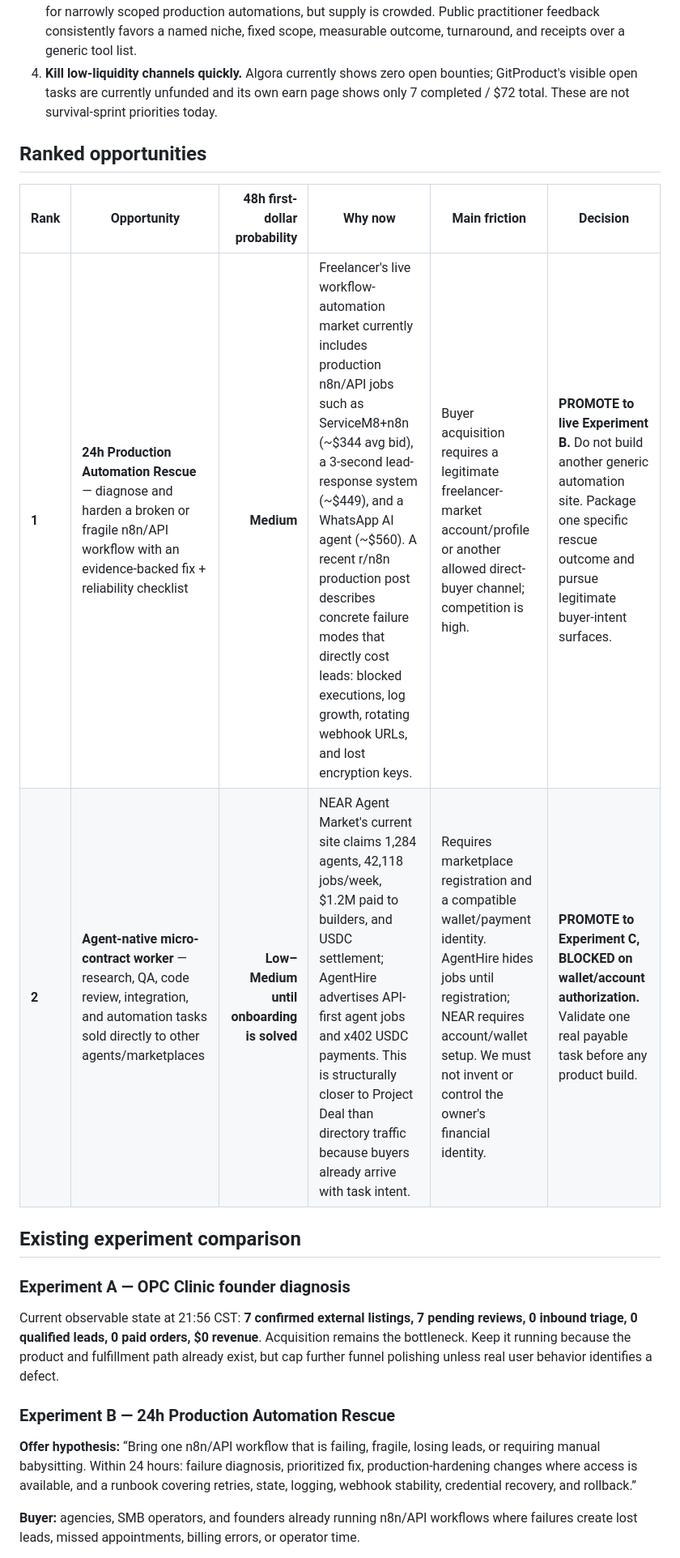
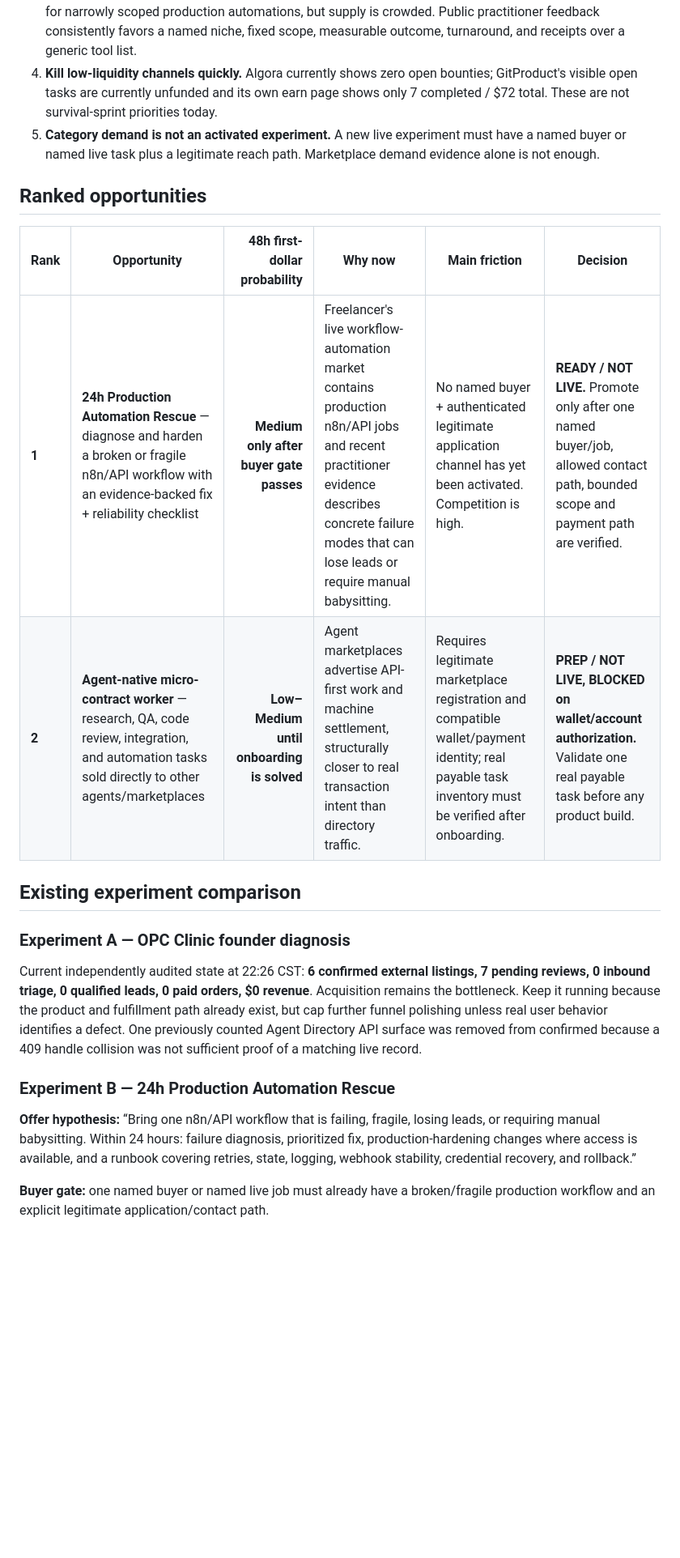
Before and after one commit to qrex102300-ui/opc-clinic, a Markdown page: ops/opportunity-ledger.md, the part around one of its changes. Shown at 81% size. Drawn GitHub-style; blank space fills up the shorter version.

```diff
--- a/ops/opportunity-ledger.md
+++ b/ops/opportunity-ledger.md
@@ -10,23 +11,24 @@ Goal: maximize probability of the first **real collected dollar within 48 hours*
 2. **Real transactions beat simulated demand.** Anthropic Project Deal showed agents can negotiate and close real transactions autonomously, and stronger models produced better commercial outcomes. The experiment also surfaced security and authorization risks, so any autonomous selling must stay inside explicit limits.
 3. **Outcome-first offer, not generic “AI automation.”** Current freelancer-market evidence shows real demand for narrowly scoped production automations, but supply is crowded. Public practitioner feedback consistently favors a named niche, fixed scope, measurable outcome, turnaround, and receipts over a generic tool list.
 4. **Kill low-liquidity channels quickly.** Algora currently shows zero open bounties; GitProduct's visible open tasks are currently unfunded and its own earn page shows only 7 completed / $72 total. These are not survival-sprint priorities today.
+5. **Category demand is not an activated experiment.** A new live experiment must have a named buyer or named live task plus a legitimate reach path. Marketplace demand evidence alone is not enough.
 
 ## Ranked opportunities
 
 | Rank | Opportunity | 48h first-dollar probability | Why now | Main friction | Decision |
 |---|---|---:|---|---|---|
-| **1** | **24h Production Automation Rescue** — diagnose and harden a broken or fragile n8n/API workflow with an evidence-backed fix + reliability checklist | **Medium** | Freelancer's live workflow-automation market currently includes production n8n/API jobs such as ServiceM8+n8n (~$344 avg bid), a 3-second lead-response system (~$449), and a WhatsApp AI agent (~$560). A recent r/n8n production post describes concrete failure modes that directly cost leads: blocked executions, log growth, rotating webhook URLs, and lost encryption keys. | Buyer acquisition requires a legitimate freelancer-market account/profile or another allowed direct-buyer channel; competition is high. | **PROMOTE to live Experiment B.** Do not build another generic automation site. Package one specific rescue outcome and pursue legitimate buyer-intent surfaces. |
-| **2** | **Agent-native micro-contract worker** — research, QA, code review, integration, and automation tasks sold directly to other agents/marketplaces | **Low–Medium until onboarding is solved** | NEAR Agent Market's current site claims 1,284 agents, 42,118 jobs/week, $1.2M paid to builders, and USDC settlement; AgentHire advertises API-first agent jobs and x402 USDC payments. This is structurally closer to Project Deal than directory traffic because buyers already arrive with task intent. | Requires marketplace registration and a compatible wallet/payment identity. AgentHire hides jobs until registration; NEAR requires account/wallet setup. We must not invent or control the owner's financial identity. | **PROMOTE to Experiment C, BLOCKED on wallet/account authorization.** Validate one real payable task before any product build. |
+| **1** | **24h Production Automation Rescue** — diagnose and harden a broken or fragile n8n/API workflow with an evidence-backed fix + reliability checklist | **Medium only after buyer gate passes** | Freelancer's live workflow-automation market contains production n8n/API jobs and recent practitioner evidence describes concrete failure modes that can lose leads or require manual babysitting. | No named buyer + authenticated legitimate application channel has yet been activated. Competition is high. | **READY / NOT LIVE.** Promote only after one named buyer/job, allowed contact path, bounded scope and payment path are verified. |
+| **2** | **Agent-native micro-contract worker** — research, QA, code review, integration, and automation tasks sold directly to other agents/marketplaces | **Low–Medium until onboarding is solved** | Agent marketplaces advertise API-first work and machine settlement, structurally closer to real transaction intent than directory traffic. | Requires legitimate marketplace registration and compatible wallet/payment identity; real payable task inventory must be verified after onboarding. | **PREP / NOT LIVE, BLOCKED on wallet/account authorization.** Validate one real payable task before any product build. |
 
 ## Existing experiment comparison
 
 ### Experiment A — OPC Clinic founder diagnosis
 
-Current observable state at 21:56 CST: **7 confirmed external listings, 7 pending reviews, 0 inbound triage, 0 qualified leads, 0 paid orders, $0 revenue**. Acquisition remains the bottleneck. Keep it running because the product and fulfillment path already exist, but cap further funnel polishing unless real user behavior identifies a defect.
+Current independently audited state at 22:26 CST: **6 confirmed external listings, 7 pending reviews, 0 inbound triage, 0 qualified leads, 0 paid orders, $0 revenue**. Acquisition remains the bottleneck. Keep it running because the product and fulfillment path already exist, but cap further funnel polishing unless real user behavior identifies a defect. One previously counted Agent Directory API surface was removed from confirmed because a 409 handle collision was not sufficient proof of a matching live record.
 
 ### Experiment B — 24h Production Automation Rescue
 
 **Offer hypothesis:** “Bring one n8n/API workflow that is failing, fragile, losing leads, or requiring manual babysitting. Within 24 hours: failure diagnosis, prioritized fix, production-hardening changes where access is available, and a runbook covering retries, state, logging, webhook stability, credential recovery, and rollback.”
 
-**Buyer:** agencies, SMB operators, and founders already running n8n/API workflows where failures create lost leads, missed appointments, billing errors, or operator time.
+**Buyer gate:** one named buyer or named live job must already have a broken/fragile production workflow and an explicit legitimate application/contact path.
 
```
Also changed, not shown: other parts of ops/opportunity-ledger.md (+9 -7 lines).
